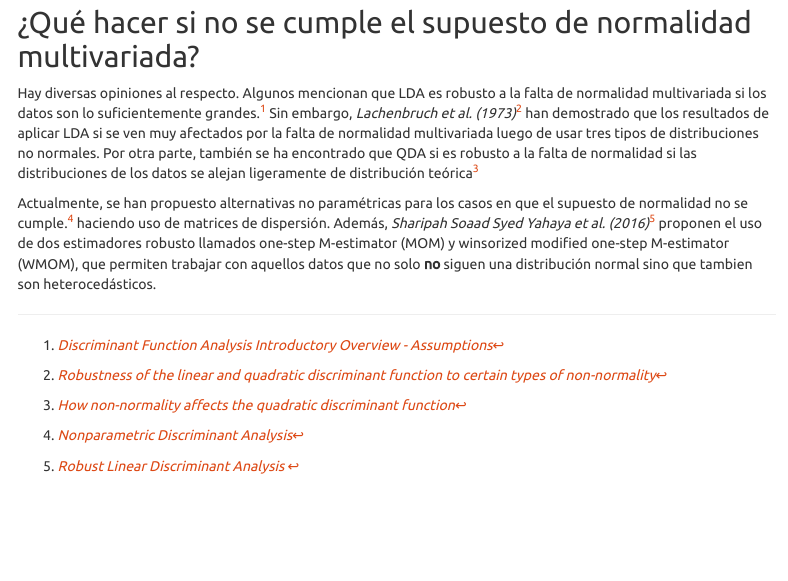
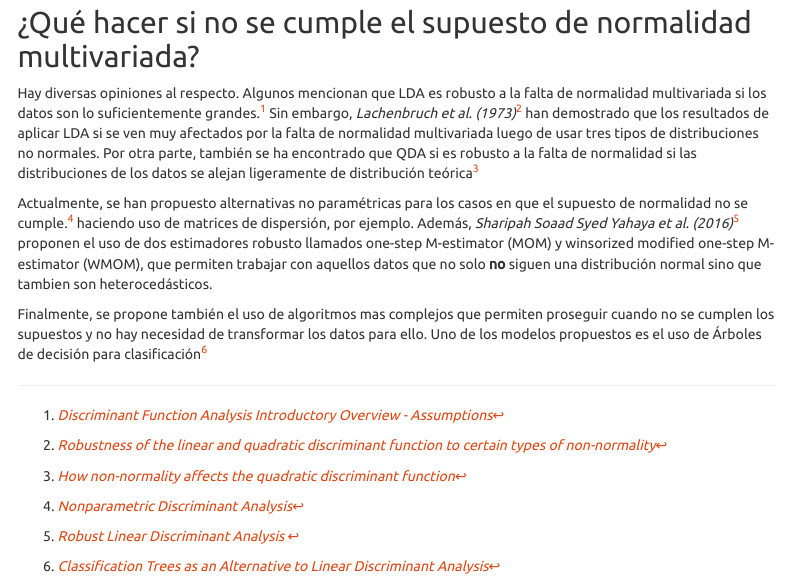
Before and after one commit to PamelaPairo/maestria_DM, an R Markdown document (AID/AD/analisis_discriminante.Rmd): the page in a window 1100 px wide, from 9540 px down. The pictures show the output file AID/AD/analisis_discriminante.html that the author committed with the source, opened offline; menus at the side of the page are left out.

Commit message:
alternativa arboles de decision en lugar de AD

```diff
--- a/AID/AD/analisis_discriminante.Rmd
+++ b/AID/AD/analisis_discriminante.Rmd
@@ -244,3 +244,5 @@ table(df_test$qda,df_test$Species)
 Hay diversas opiniones al respecto. Algunos mencionan que LDA es robusto a la falta de normalidad multivariada si los datos son lo suficientemente grandes.^[[_Discriminant Function Analysis Introductory Overview - Assumptions_](https://docs.tibco.com/data-science/GUID-B34E0CEC-ECEF-4CA0-AF56-7D91E7695397.html)] Sin embargo, _Lachenbruch et al. (1973)_^[[_Robustness of the linear and quadratic discriminant function to certain types of non-normality_](https://sci-hub.se/10.1080/03610927308827006)] han demostrado que los resultados de aplicar LDA si se ven muy afectados por la falta de normalidad multivariada luego de usar tres tipos de distribuciones no normales. Por otra parte, también se ha encontrado que QDA si es robusto a la falta de normalidad si las distribuciones de los datos se alejan ligeramente de distribución teórica^[[_How non-normality affects the quadratic discriminant function_](https://sci-hub.se/10.1080/03610927908827830)]
 
 Actualmente, se han propuesto alternativas no paramétricas para los casos en que el supuesto de normalidad no se cumple.^[[_Nonparametric Discriminant Analysis_](https://sci-hub.se/10.1109/TPAMI.1983.4767461)] haciendo uso de matrices de dispersión, por ejemplo. Además, _Sharipah Soaad Syed Yahaya et al. (2016)_^[[_Robust Linear Discriminant Analysis _](https://thescipub.com/pdf/jmssp.2016.312.316.pdf)] proponen el uso de dos estimadores robusto llamados one-step M-estimator (MOM) y winsorized modified one-step M-estimator (WMOM), que permiten trabajar con aquellos datos que no solo **no** siguen una distribución normal sino que tambien son heterocedásticos.
+
+Finalmente, se propone también el uso de algoritmos mas complejos que permiten proseguir cuando no se cumplen los supuestos y no hay necesidad de transformar los datos para ello. Uno de los modelos propuestos es el uso de Árboles de decisión para clasificación^[[_Classification Trees as an Alternative to Linear Discriminant Analysis_](https://www.researchgate.net/publication/11093785_Classification_Trees_as_an_Alternative_to_Linear_Discriminant_Analysis)]
```
Also changed, not shown: AID/AD/analisis_discriminante.html.
